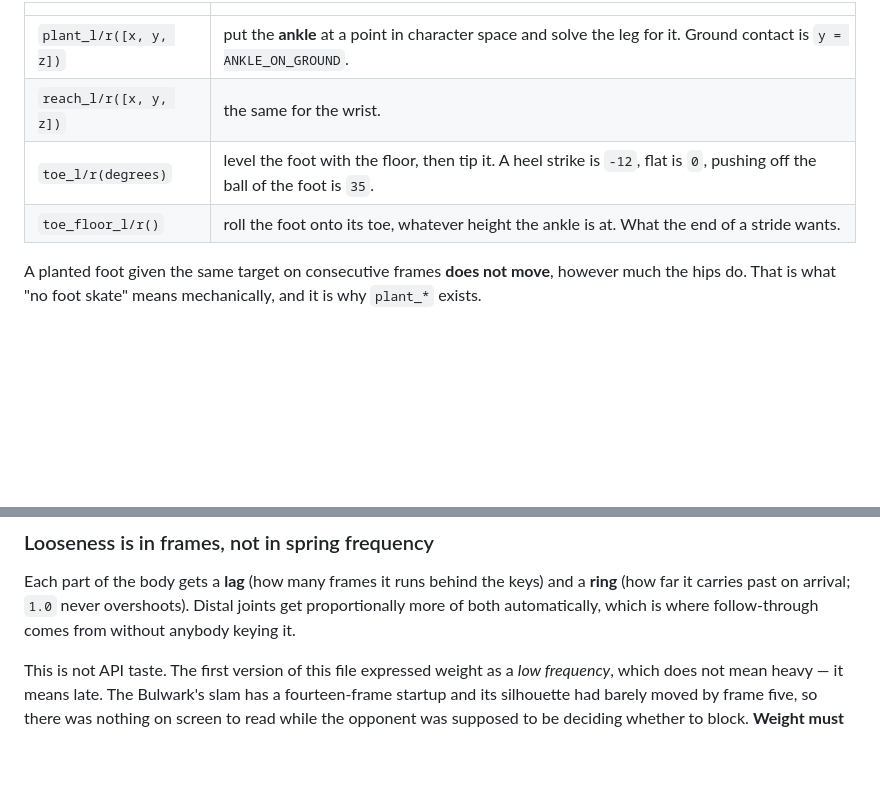
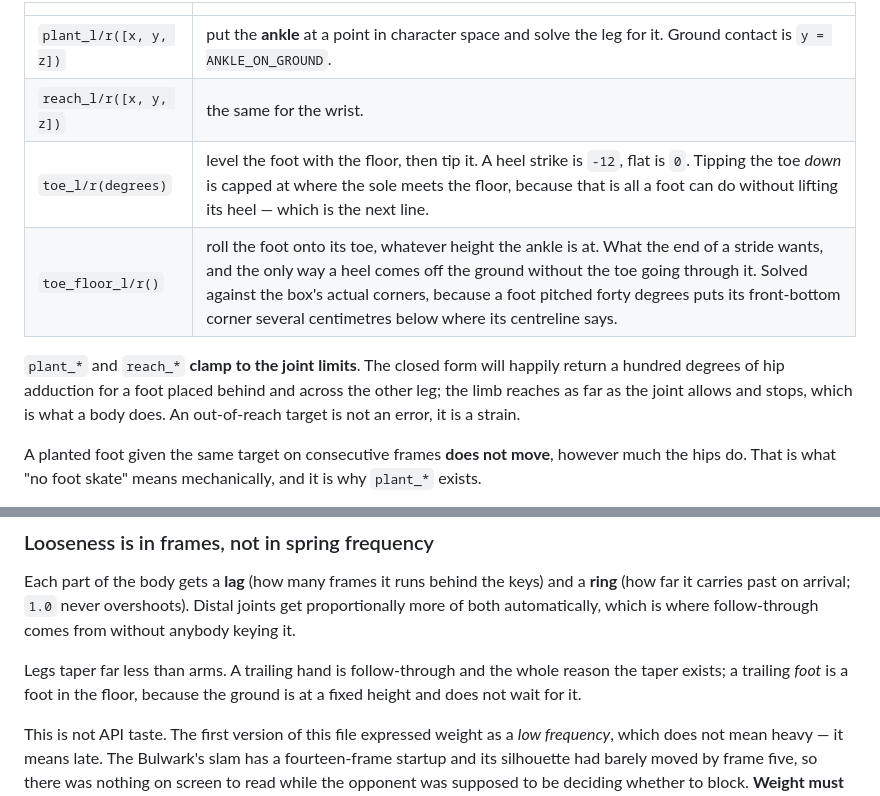
Before and after one commit to michaelenew/video-game, a Markdown page: docs/design/animation.md, 2 parts joined by grey strips. GitHub-like rendering; blank space fills up the shorter version.

```diff
--- a/docs/design/animation.md
+++ b/docs/design/animation.md
@@ -158,8 +158,14 @@ cycle that skates and one that does not.
 | --- | --- |
 | `plant_l/r([x, y, z])` | put the **ankle** at a point in character space and solve the leg for it. Ground contact is `y = ANKLE_ON_GROUND`. |
 | `reach_l/r([x, y, z])` | the same for the wrist. |
-| `toe_l/r(degrees)` | level the foot with the floor, then tip it. A heel strike is `-12`, flat is `0`, pushing off the ball of the foot is `35`. |
-| `toe_floor_l/r()` | roll the foot onto its toe, whatever height the ankle is at. What the end of a stride wants. |
+| `toe_l/r(degrees)` | level the foot with the floor, then tip it. A heel strike is `-12`, flat is `0`. Tipping the toe *down* is capped at where the sole meets the floor, because that is all a foot can do without lifting its heel — which is the next line. |
+| `toe_floor_l/r()` | roll the foot onto its toe, whatever height the ankle is at. What the end of a stride wants, and the only way a heel comes off the ground without the toe going through it. Solved against the box's actual corners, because a foot pitched forty degrees puts its front-bottom corner several centimetres below where its centreline says. |
+
+`plant_*` and `reach_*` **clamp to the joint limits**. The closed form will
+happily return a hundred degrees of hip adduction for a foot placed behind and
+across the other leg; the limb reaches as far as the joint allows and stops,
+which is what a body does. An out-of-reach target is not an error, it is a
+strain.
 
 A planted foot given the same target on consecutive frames **does not move**,
 however much the hips do. That is what "no foot skate" means mechanically, and
@@ -217,6 +223,10 @@ Each part of the body gets a **lag** (how many frames it runs behind the keys)
 and a **ring** (how far it carries past on arrival; `1.0` never overshoots).
 Distal joints get proportionally more of both automatically, which is where
 follow-through comes from without anybody keying it.
+
+Legs taper far less than arms. A trailing hand is follow-through and the whole
+reason the taper exists; a trailing *foot* is a foot in the floor, because the
+ground is at a fixed height and does not wait for it.
 
 This is not API taste. The first version of this file expressed weight as a
 *low frequency*, which does not mean heavy — it means late. The Bulwark's slam
```
Also changed, not shown: other parts of docs/design/animation.md (+50 -1 lines).
